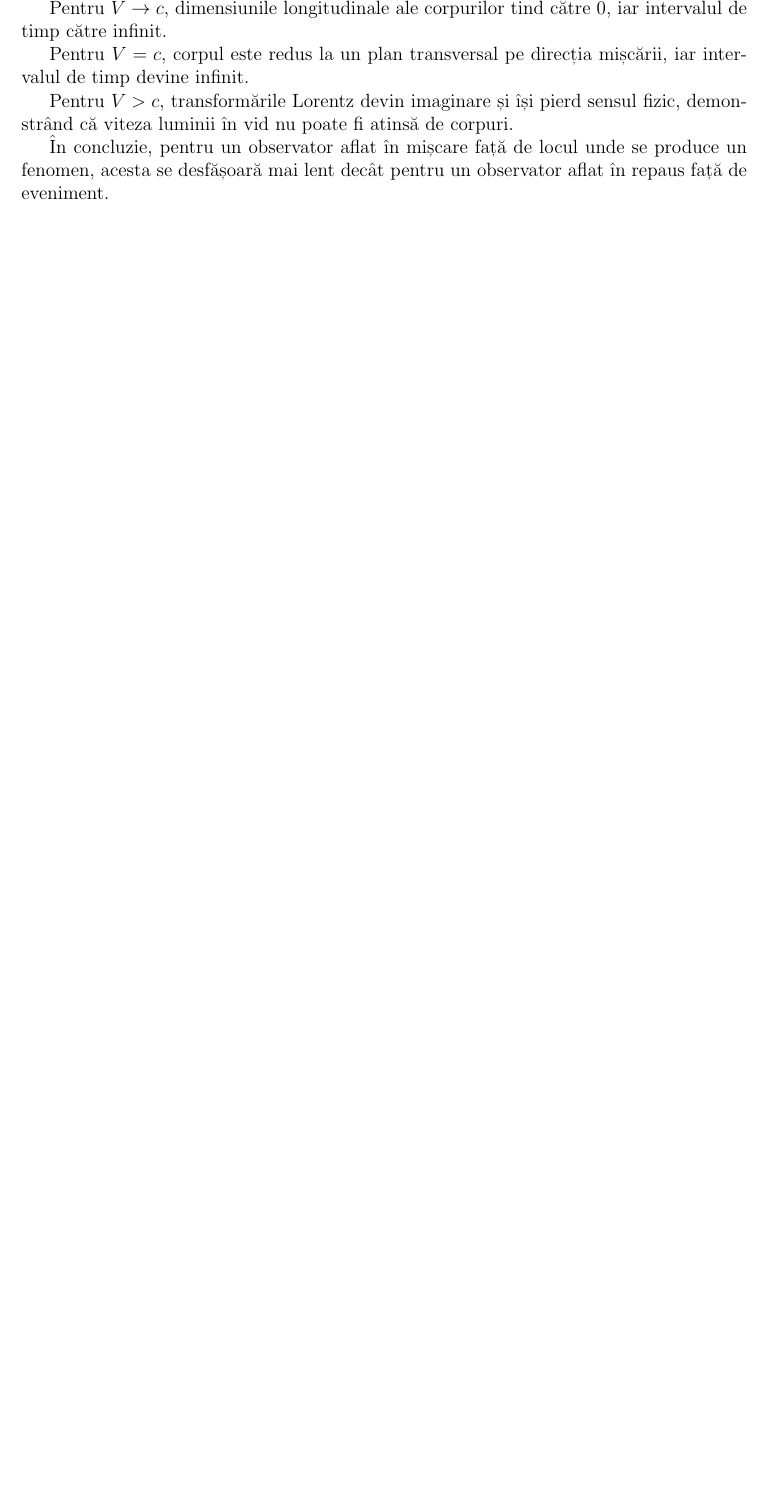
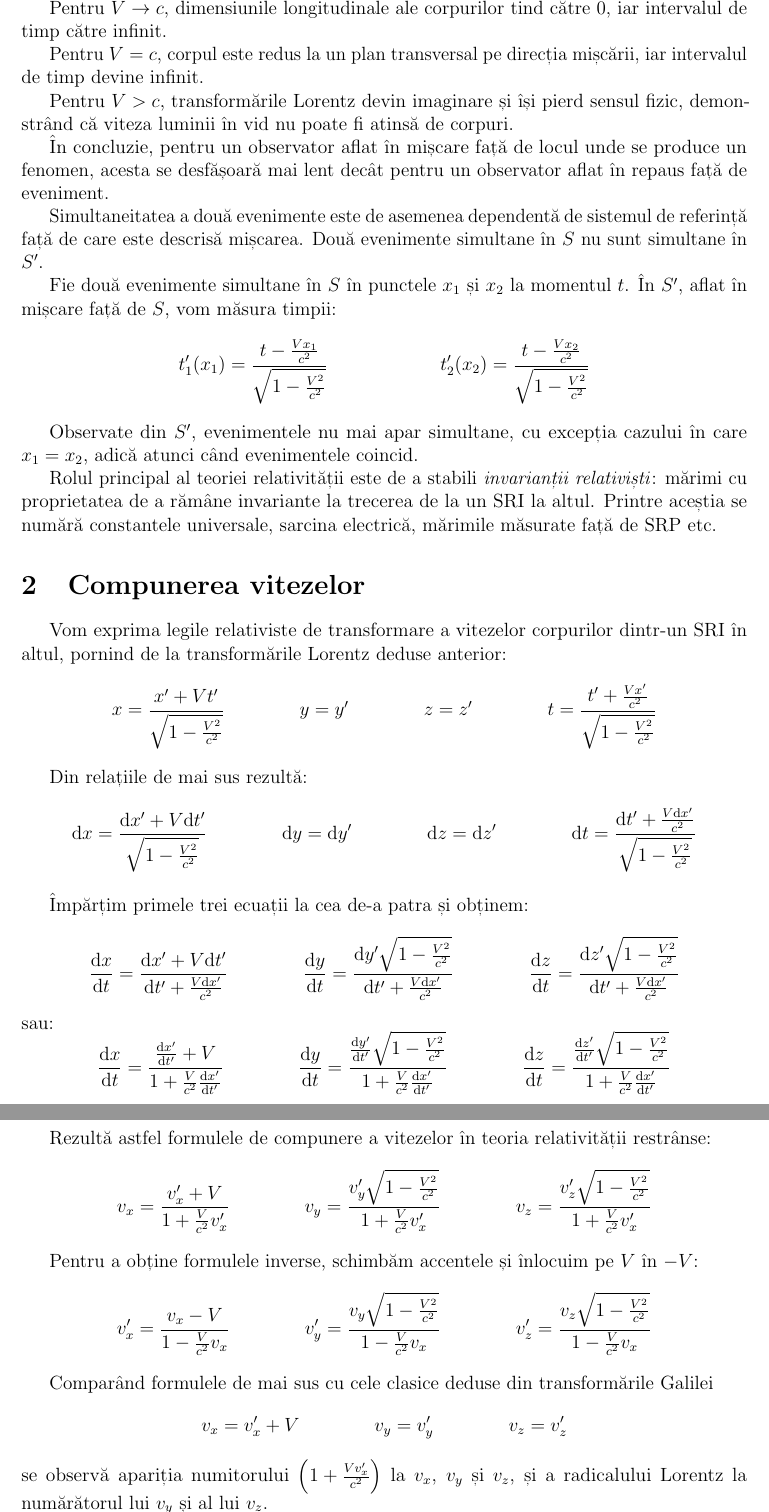
Before and after one commit to Tezkerek/rezumate-fizica, a LaTeX document (lorentz/lorentz.tex): part of page 4 of 4 before the commit and two parts of pages 4 and 5 of 5 after it, the two joined at a grey line, cut so that both start at the same text, the shorter picture padded with empty space. Compiled offline with pdfLaTeX.

Commit message:
Write pages 4 and 5

```diff
--- a/lorentz/lorentz.tex
+++ b/lorentz/lorentz.tex
@@ -1,18 +1,21 @@
 \documentclass[a4paper, 12pt]{article}
 
 \usepackage[margin=2.5cm]{geometry}
+\usepackage{microtype}
 \usepackage{indentfirst}
 \usepackage{graphicx}
 \usepackage{wrapfig}
 \usepackage{amsmath}
 \usepackage{mathrsfs}
 \usepackage{icomma}
+\usepackage{physics}
 
 \newcommand{\parbreak}{\vspace{1cm}}
 
 \newcommand{\figcaption}[2]{\scriptsize{\textbf{Fig. #1} #2}}
 
 \newcommand{\lorentzradical}{\sqrt{1 - \frac{V^2}{c^2}}}
+\newcommand*\diff{\mathop{}\!\mathrm{d}}
 
 \begin{document}
 
@@ -189,3 +194,131 @@ corpuri.
 produce un fenomen, acesta se desfășoară mai lent decât pentru un observator
 aflat în repaus față de eveniment.
 
+Simultaneitatea a două evenimente este de asemenea dependentă de sistemul de
+referință față de care este descrisă mișcarea. Două evenimente simultane în
+$S$ nu sunt simultane în $S'$.
+
+Fie două evenimente simultane în $S$ în punctele $x_1$ și $x_2$ la momentul
+$t$. În $S'$, aflat în mișcare față de $S$, vom măsura timpii:
+\begin{equation*}
+    \begin{aligned}[t]
+        t_1'(x_1) = \frac{t - \frac{Vx_1}{c^2}}{\lorentzradical}
+    \end{aligned}
+    \qquad\qquad\qquad
+    \begin{aligned}[t]
+        t_2'(x_2) = \frac{t - \frac{Vx_2}{c^2}}{\lorentzradical}
+    \end{aligned}
+\end{equation*}
+
+Observate din $S'$, evenimentele nu mai apar simultane, cu excepția cazului în
+care \( x_1 = x_2 \), adică atunci când evenimentele coincid.
+
+Rolul principal al teoriei relativității este de a stabili
+\emph{invarianții relativiști}: mărimi cu proprietatea de a rămâne invariante
+la trecerea de la un SRI la altul. Printre aceștia se numără constantele
+universale, sarcina electrică, mărimile măsurate față de SRP etc.
+
+\section{Compunerea vitezelor}
+
+Vom exprima legile relativiste de transformare a vitezelor corpurilor dintr-un
+SRI în altul, pornind de la transformările Lorentz deduse anterior:
+\begin{equation*}
+    \begin{aligned}[t]
+        x = \frac{x' + Vt'}{\lorentzradical}
+    \end{aligned}\qquad\qquad
+    \begin{aligned}[t]
+        y = y'
+    \end{aligned}\qquad\qquad
+    \begin{aligned}[t]
+        z = z'
+    \end{aligned}\qquad\qquad
+    \begin{aligned}[t]
+        t = \frac{t' + \frac{Vx'}{c^2}}{\lorentzradical}
+    \end{aligned}
+\end{equation*}
+
+Din relațiile de mai sus rezultă:
+\begin{equation*}
+    \begin{aligned}[t]
+        \dd x = \frac{\dd x' + V\dd t'}{\lorentzradical}
+    \end{aligned}\qquad\qquad
+    \begin{aligned}[t]
+        \dd y = \dd y'
+    \end{aligned}\qquad\qquad
+    \begin{aligned}[t]
+        \dd z = \dd z'
+    \end{aligned}\qquad\qquad
+    \begin{aligned}[t]
+        \dd t = \frac{\dd t' + \frac{V\dd x'}{c^2}}{\lorentzradical}
+    \end{aligned}
+\end{equation*}
+
+Împărțim primele trei ecuații la cea de-a patra și obținem:
+\begin{equation*}
+    \begin{aligned}[t]
+        \dv{x}{t} = \frac{\dd x' + V\dd t'}{\dd t' + \frac{V\dd x'}{c^2}}
+    \end{aligned}\qquad\qquad
+    \begin{aligned}[t]
+        \dv{y}{t} = \frac{\dd y'\lorentzradical}{\dd t' + \frac{V\dd x'}{c^2}}
+    \end{aligned}\qquad\qquad
+    \begin{aligned}[t]
+        \dv{z}{t} = \frac{\dd z'\lorentzradical}{\dd t' + \frac{V\dd x'}{c^2}}
+    \end{aligned}
+\end{equation*}
+sau:
+\begin{equation*}
+    \begin{aligned}[t]
+        \dv{x}{t} = \frac{\dv{x'}{t'} + V}{1 + \frac{V}{c^2}\dv{x'}{t'}}
+    \end{aligned}\qquad\qquad
+    \begin{aligned}[t]
+        \dv{y}{t} = \frac{\dv{y'}{t'}\lorentzradical}{1 + \frac{V}{c^2}\dv{x'}{t'}}
+    \end{aligned}\qquad\qquad
+    \begin{aligned}[t]
+        \dv{z}{t} = \frac{\dv{z'}{t'}\lorentzradical}{1 + \frac{V}{c^2}\dv{x'}{t'}}
+    \end{aligned}
+\end{equation*}
+
+Rezultă astfel formulele de compunere a vitezelor în teoria relativității
+restrânse:
+\begin{equation*}
+    \begin{aligned}[t]
+        v_x = \frac{v_x' + V}{1 + \frac{V}{c^2}v_x'}
+    \end{aligned}\qquad\qquad
+    \begin{aligned}[t]
+        v_y = \frac{v_y'\lorentzradical}{1 + \frac{V}{c^2}v_x'}
+    \end{aligned}\qquad\qquad
+    \begin{aligned}[t]
+        v_z = \frac{v_z'\lorentzradical}{1 + \frac{V}{c^2}v_x'}
+    \end{aligned}
+\end{equation*}
+
+Pentru a obține formulele inverse, schimbăm accentele și înlocuim pe $V$ în
+$-V$:
+\begin{equation*}
+    \begin{aligned}[t]
+        v_x' = \frac{v_x - V}{1 - \frac{V}{c^2}v_x}
+    \end{aligned}\qquad\qquad
+    \begin{aligned}[t]
+        v_y' = \frac{v_y\lorentzradical}{1 - \frac{V}{c^2}v_x}
+    \end{aligned}\qquad\qquad
+    \begin{aligned}[t]
+        v_z' = \frac{v_z\lorentzradical}{1 - \frac{V}{c^2}v_x}
+    \end{aligned}
+\end{equation*}
+
+Comparând formulele de mai sus cu cele clasice deduse din transformările
+Galilei
+\begin{equation*}
+    \begin{aligned}[t]
+        v_x = v_x' + V
+    \end{aligned}\qquad\qquad
+    \begin{aligned}[t]
+        v_y = v_y'
+    \end{aligned}\qquad\qquad
+    \begin{aligned}[t]
+        v_z = v_z'
+    \end{aligned}
+\end{equation*}
+se observă apariția numitorului \( \left( 1 + \frac{Vv_x'}{c^2} \right) \) la
+$v_x$, $v_y$ și $v_z$, și a radicalului Lorentz la numărătorul lui $v_y$ și al
+lui $v_z$.
```
Also changed, not shown: lorentz/lorentz.pdf, lorentz/lorentz.tex (42 more changed lines).
